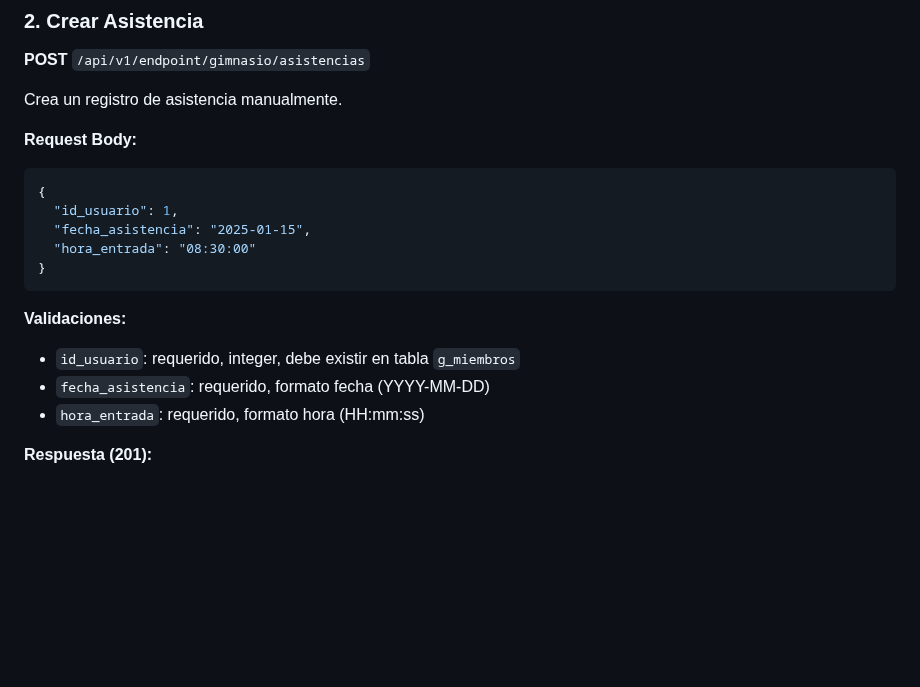
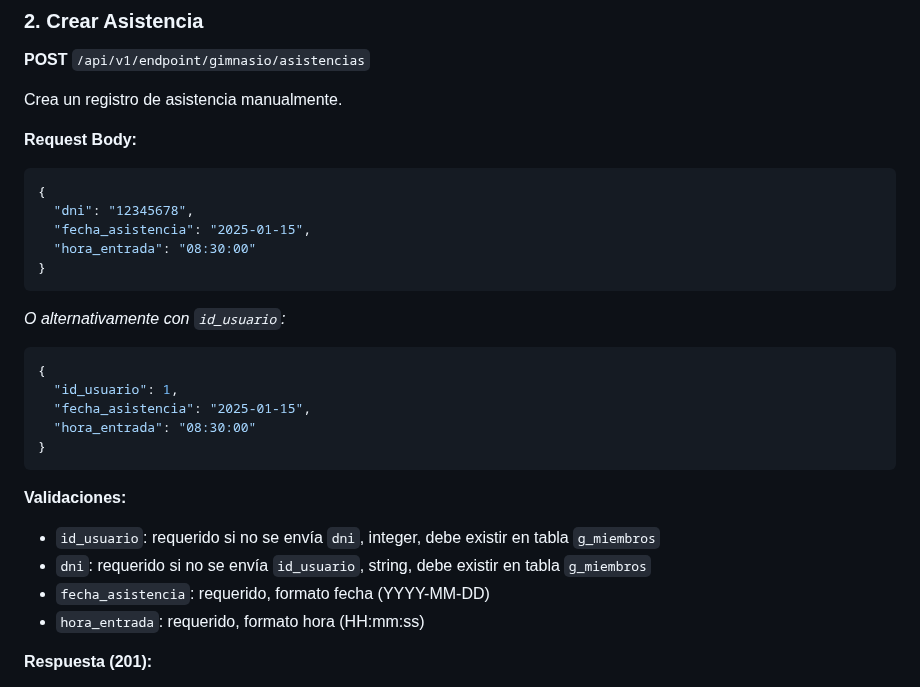
Before and after one commit to fralch/ViajesRoxanaWeb, a Markdown page: API_INTEGRATION.md, the part around the change. Rendered like a GitHub page; blank space fills up the shorter version.

Commit message:
docs(API_INTEGRATION): update attendance creation documentation
Add alternative request body using dni field and update validation rules to reflect both dni and id_usuario options

````diff
--- a/API_INTEGRATION.md
+++ b/API_INTEGRATION.md
@@ -546,6 +546,14 @@ Crea un registro de asistencia manualmente.
 **Request Body:**
 ```json
 {
+  "dni": "12345678",
+  "fecha_asistencia": "2025-01-15",
+  "hora_entrada": "08:30:00"
+}
+```
+*O alternativamente con `id_usuario`:*
+```json
+{
   "id_usuario": 1,
   "fecha_asistencia": "2025-01-15",
   "hora_entrada": "08:30:00"
@@ -553,7 +561,8 @@ Crea un registro de asistencia manualmente.
 ```
 
 **Validaciones:**
-- `id_usuario`: requerido, integer, debe existir en tabla `g_miembros`
+- `id_usuario`: requerido si no se envía `dni`, integer, debe existir en tabla `g_miembros`
+- `dni`: requerido si no se envía `id_usuario`, string, debe existir en tabla `g_miembros`
 - `fecha_asistencia`: requerido, formato fecha (YYYY-MM-DD)
 - `hora_entrada`: requerido, formato hora (HH:mm:ss)
 
````
